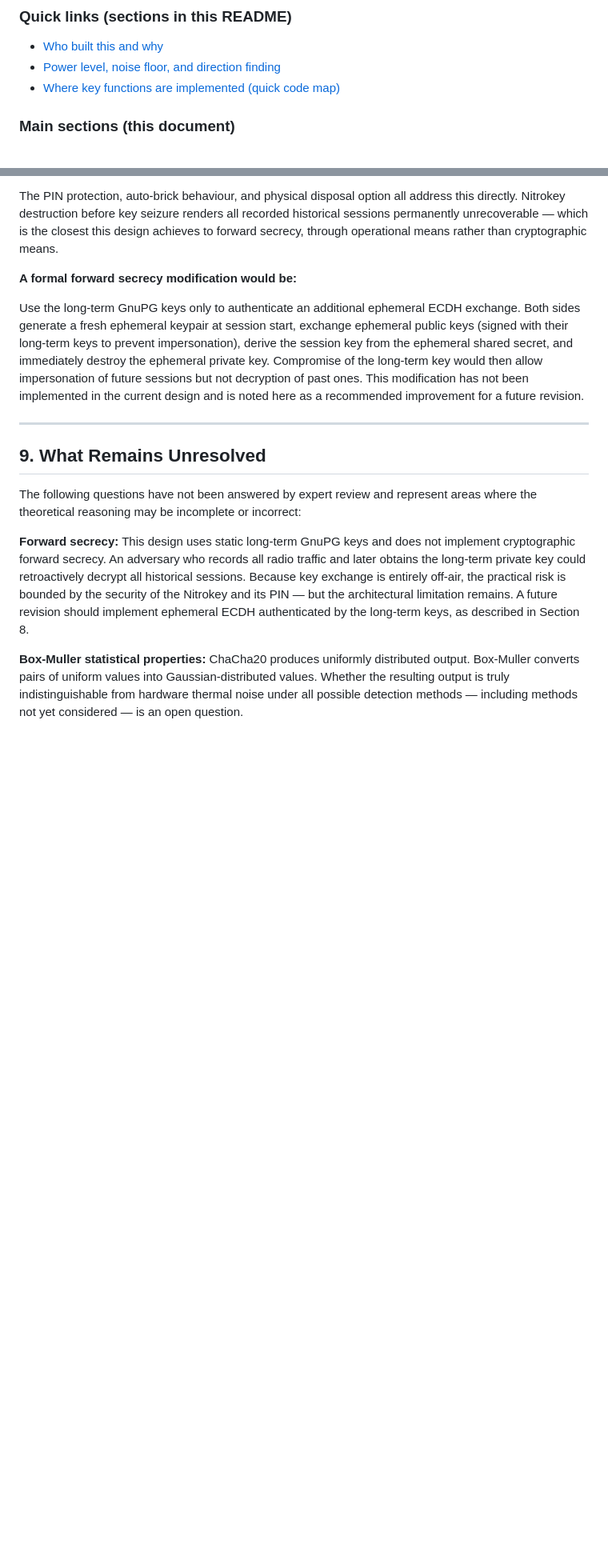
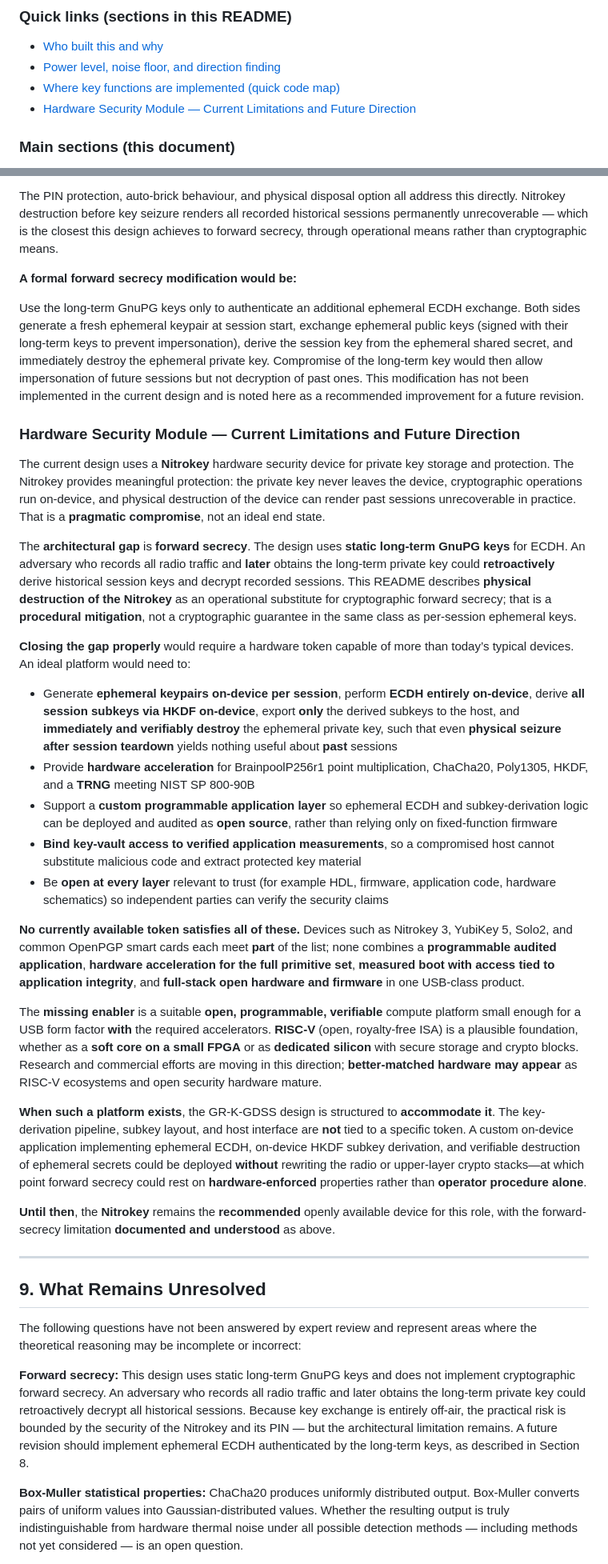
Before and after one commit to Supermagnum/GR-K-GDSS, a Markdown page: README.md, 2 parts joined by grey strips. Shown at 80% size. GitHub-like rendering; blank space fills up the shorter version.

Commit message:
README: HSM limitations, forward secrecy gap, and future hardware direction
Made-with: Cursor

```diff
--- a/README.md
+++ b/README.md
@@ -112,6 +112,7 @@ restricted by any state or commercial actor.
 - [Who built this and why](#who-built-this-and-why)
 - [Power level, noise floor, and direction finding](#power-level-noise-floor-and-direction-finding)
 - [Where key functions are implemented (quick code map)](#where-key-functions-are-implemented-quick-code-map)
+- [Hardware Security Module — Current Limitations and Future Direction](#hardware-security-module--current-limitations-and-future-direction)
 
 ### Main sections (this document)
 
@@ -646,6 +647,27 @@ ones. This modification has not been implemented in the current
 design and is noted here as a recommended improvement for a future
 revision.
 
+### Hardware Security Module — Current Limitations and Future Direction
+
+The current design uses a **Nitrokey** hardware security device for private key storage and protection. The Nitrokey provides meaningful protection: the private key never leaves the device, cryptographic operations run on-device, and physical destruction of the device can render past sessions unrecoverable in practice. That is a **pragmatic compromise**, not an ideal end state.
+
+The **architectural gap** is **forward secrecy**. The design uses **static long-term GnuPG keys** for ECDH. An adversary who records all radio traffic and **later** obtains the long-term private key could **retroactively** derive historical session keys and decrypt recorded sessions. This README describes **physical destruction of the Nitrokey** as an operational substitute for cryptographic forward secrecy; that is a **procedural mitigation**, not a cryptographic guarantee in the same class as per-session ephemeral keys.
+
+**Closing the gap properly** would require a hardware token capable of more than today’s typical devices. An ideal platform would need to:
+
+- Generate **ephemeral keypairs on-device per session**, perform **ECDH entirely on-device**, derive **all session subkeys via HKDF on-device**, export **only** the derived subkeys to the host, and **immediately and verifiably destroy** the ephemeral private key, such that even **physical seizure after session teardown** yields nothing useful about **past** sessions
+- Provide **hardware acceleration** for BrainpoolP256r1 point multiplication, ChaCha20, Poly1305, HKDF, and a **TRNG** meeting NIST SP 800-90B
+- Support a **custom programmable application layer** so ephemeral ECDH and subkey-derivation logic can be deployed and audited as **open source**, rather than relying only on fixed-function firmware
+- **Bind key-vault access to verified application measurements**, so a compromised host cannot substitute malicious code and extract protected key material
+- Be **open at every layer** relevant to trust (for example HDL, firmware, application code, hardware schematics) so independent parties can verify the security claims
+
+**No currently available token satisfies all of these.** Devices such as Nitrokey 3, YubiKey 5, Solo2, and common OpenPGP smart cards each meet **part** of the list; none combines a **programmable audited application**, **hardware acceleration for the full primitive set**, **measured boot with access tied to application integrity**, and **full-stack open hardware and firmware** in one USB-class product.
+
+The **missing enabler** is a suitable **open, programmable, verifiable** compute platform small enough for a USB form factor **with** the required accelerators. **RISC-V** (open, royalty-free ISA) is a plausible foundation, whether as a **soft core on a small FPGA** or as **dedicated silicon** with secure storage and crypto blocks. Research and commercial efforts are moving in this direction; **better-matched hardware may appear** as RISC-V ecosystems and open security hardware mature.
+
+**When such a platform exists**, the GR-K-GDSS design is structured to **accommodate it**. The key-derivation pipeline, subkey layout, and host interface are **not** tied to a specific token. A custom on-device application implementing ephemeral ECDH, on-device HKDF subkey derivation, and verifiable destruction of ephemeral secrets could be deployed **without** rewriting the radio or upper-layer crypto stacks—at which point forward secrecy could rest on **hardware-enforced** properties rather than **operator procedure alone**.
+
+**Until then**, the **Nitrokey** remains the **recommended** openly available device for this role, with the forward-secrecy limitation **documented and understood** as above.
 
 ---
 
```
